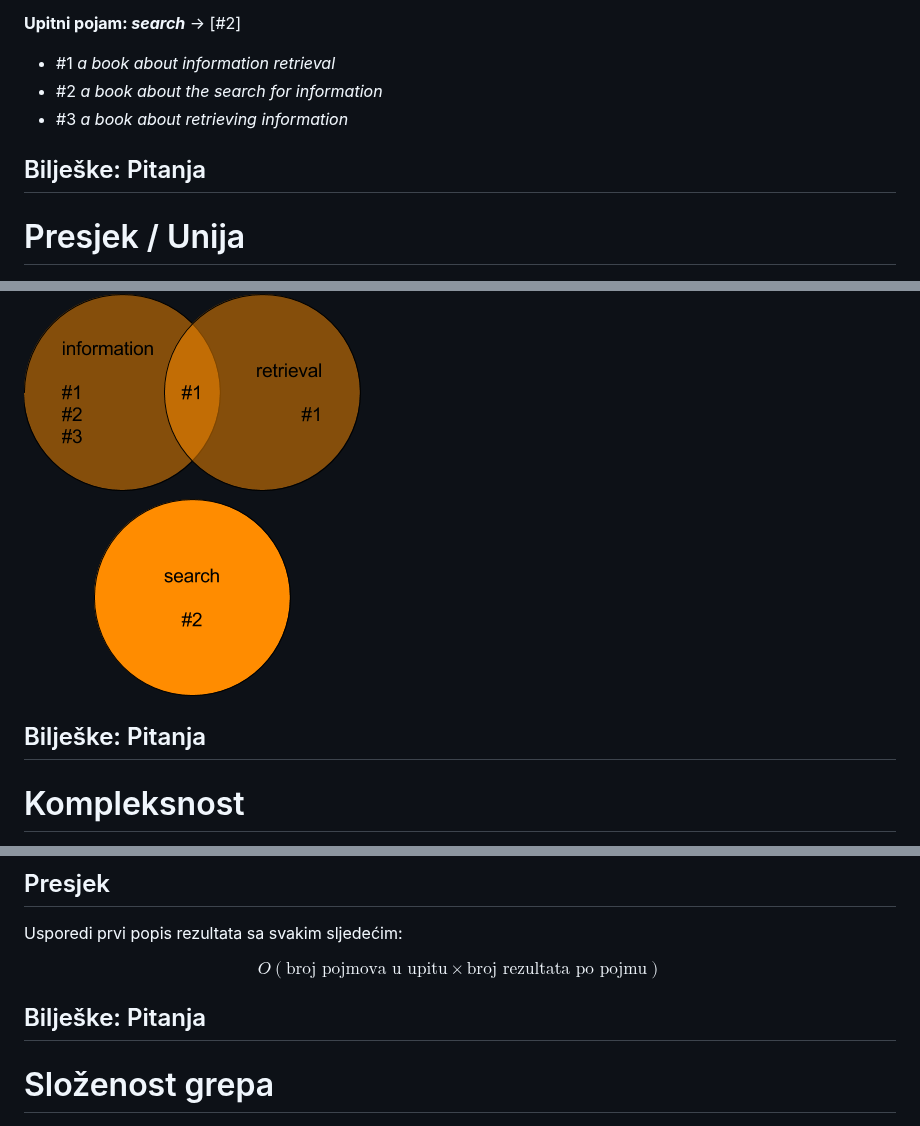
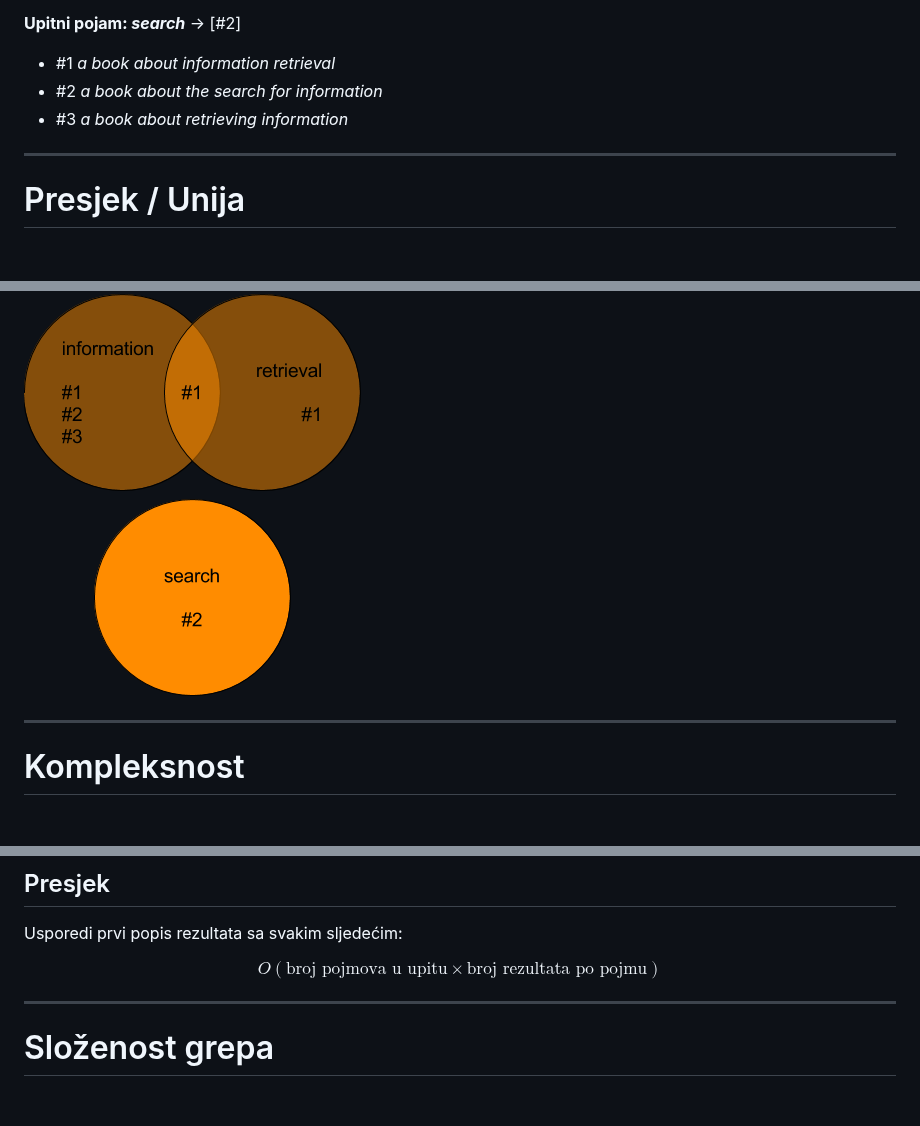
Before and after one commit to fpehar/IR2425, a Markdown page: 04_booleovo_pretrazivanje.md, 3 parts joined by grey strips. Rendered like a GitHub page; blank space fills up the shorter version.

```diff
--- a/04_booleovo_pretrazivanje.md
+++ b/04_booleovo_pretrazivanje.md
@@ -137,8 +135,6 @@ Bilješke:
 * #2 *a book about the search for information*
 * #3 *a book about retrieving information*
 
-Bilješke:
-Pitanja
 ---
 
 <!-- .slide: class="audience-question" -->
@@ -158,8 +154,6 @@ Pitanja
 
 ![...](images/grep.png) <!-- .element: class="fragment" data-fragment-index="2" -->
 
-Bilješke:
-Pitanja
 ---
 
 # Kompleksnost
@@ -205,8 +199,6 @@ Usporedi prvi popis rezultata sa svakim sljedećim: <!-- .element: class="fragme
 
 $$O(\text{broj pojmova u upitu} \times \text{broj rezultata po pojmu})$$<!-- .element: class="fragment" -->
 
-Bilješke:
-Pitanja
 ---
 
 # Složenost grepa
```
Also changed, not shown: other parts of 04_booleovo_pretrazivanje.md (+12 -16 lines).
